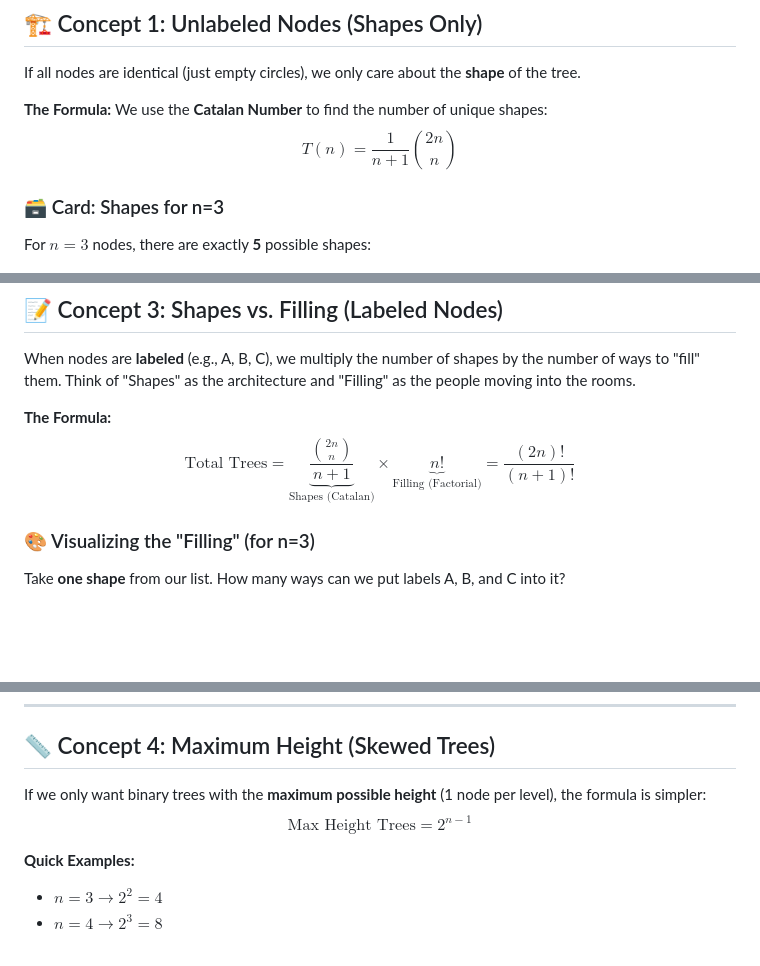
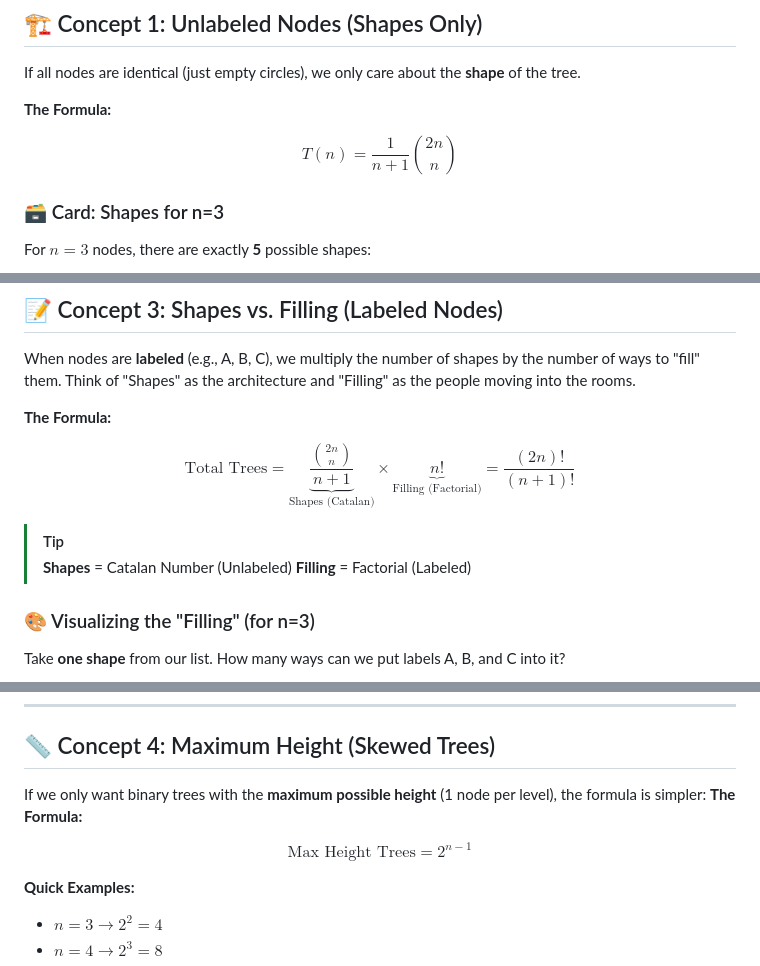
Before and after one commit to ARYAN-KUMAR-22/dsa, a Markdown page: tree/number_of_binary_trees.md, 3 parts joined by grey strips. Rendered like a GitHub page; blank space fills up the shorter version.

Commit message:
Fix LaTeX rendering: added blank lines around math blocks and refined formula syntax

```diff
--- a/tree/number_of_binary_trees.md
+++ b/tree/number_of_binary_trees.md
@@ -8,8 +8,10 @@ When we have **n nodes**, how many different binary trees can we build? The answ
 If all nodes are identical (just empty circles), we only care about the **shape** of the tree.
 
 **The Formula:**
-We use the **Catalan Number** to find the number of unique shapes:
-$$T(n) = \frac{1}{n+1} \binom{2n}{n}$$
+
+$$
+T(n) = \frac{1}{n+1} \binom{2n}{n}
+$$
 
 ### 🗃️ Card: Shapes for n=3
 For $n=3$ nodes, there are exactly **5** possible shapes:
@@ -92,7 +94,14 @@ $$T(n) = \sum_{i=1}^{n} T(i-1) \times T(n-i)$$
 When nodes are **labeled** (e.g., A, B, C), we multiply the number of shapes by the number of ways to "fill" them. Think of "Shapes" as the architecture and "Filling" as the people moving into the rooms.
 
 **The Formula:**
-$$\text{Total Trees} = \underbrace{\frac{\binom{2n}{n}}{n+1}}_{\text{Shapes (Catalan)}} \times \underbrace{n!}_{\text{Filling (Factorial)}} = \frac{(2n)!}{(n+1)!}$$
+
+$$
+\text{Total Trees} = \underbrace{\frac{\binom{2n}{n}}{n+1}}_{\text{Shapes (Catalan)}} \times \underbrace{n!}_{\text{Filling (Factorial)}} = \frac{(2n)!}{(n+1)!}
+$$
+
+> [!TIP]
+> **Shapes** = Catalan Number (Unlabeled)
+> **Filling** = Factorial (Labeled)
 
 ### 🎨 Visualizing the "Filling" (for n=3)
 Take **one shape** from our list. How many ways can we put labels A, B, and C into it?
@@ -128,7 +137,11 @@ $$T(5) = \frac{252}{6} = \mathbf{42}$$
 
 ## 📏 Concept 4: Maximum Height (Skewed Trees)
 If we only want binary trees with the **maximum possible height** (1 node per level), the formula is simpler:
-$$\text{Max Height Trees} = 2^{n-1}$$
+**The Formula:**
+
+$$
+\text{Max Height Trees} = 2^{n-1}
+$$
 
 **Quick Examples:**
 - $n=3 \rightarrow 2^2 = 4$
```
